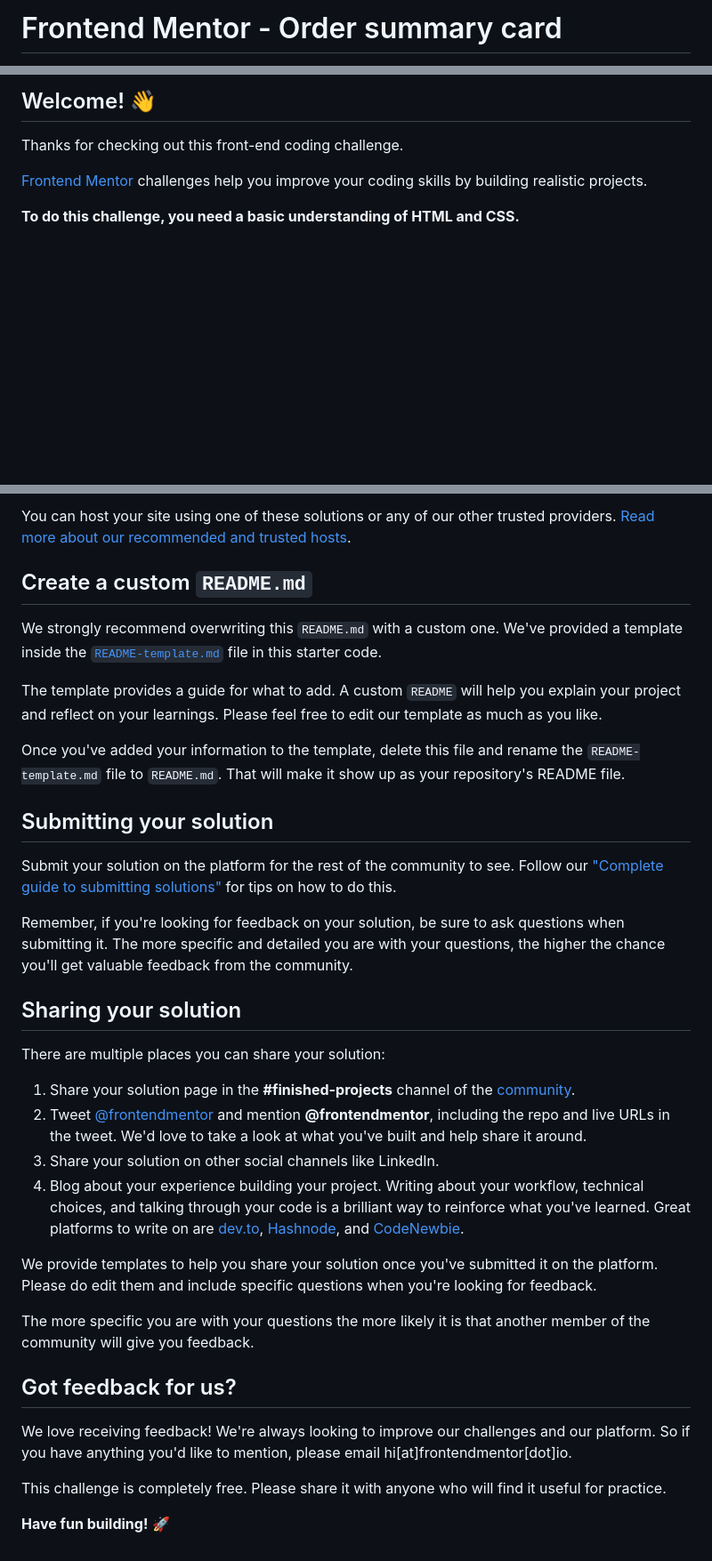
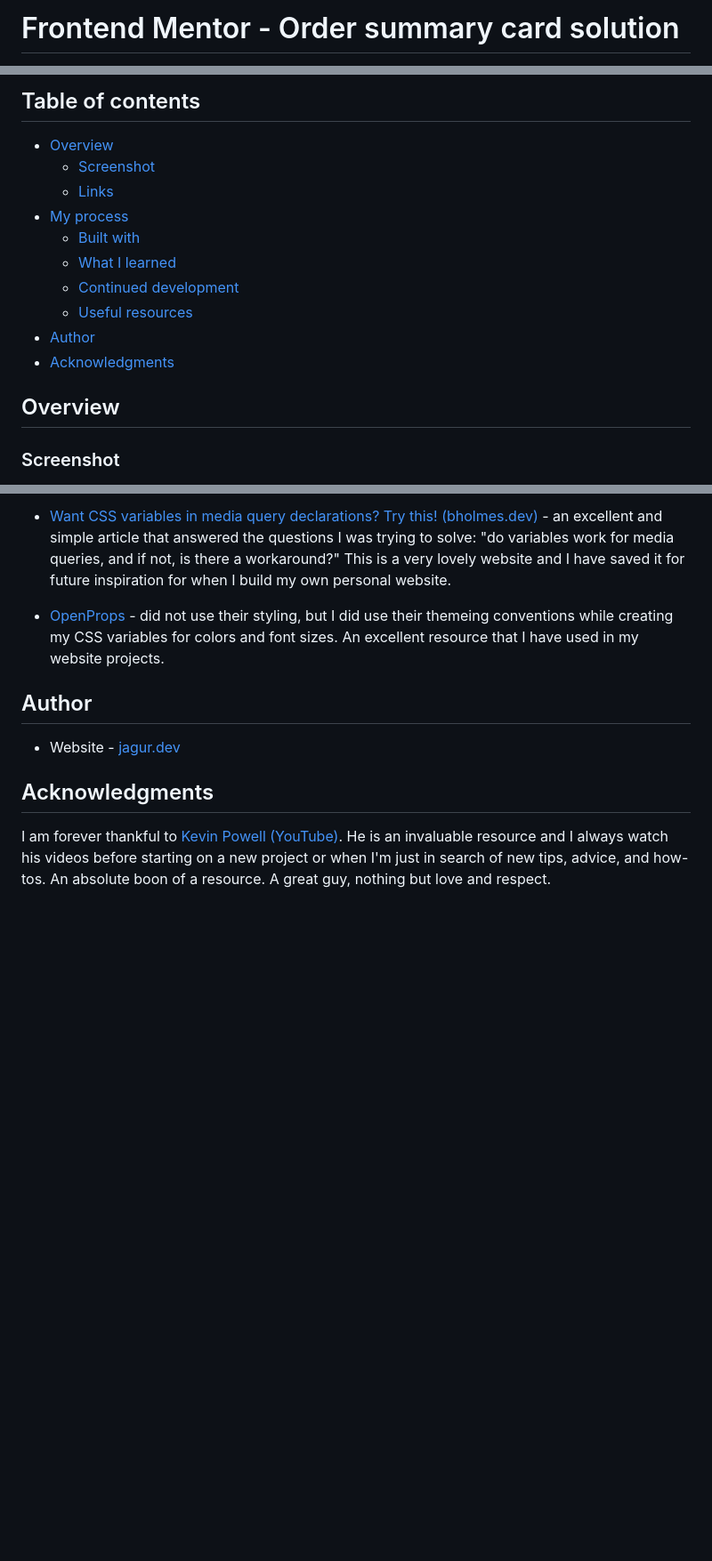
Before and after one commit to jagurdev/frontendprojects, a Markdown page: frontendmentor/order-summary-component-main/README.md, 3 parts joined by grey strips. Shown: that part at 89% size. GitHub-like rendering; blank space fills up the shorter version.

```diff
--- a/frontendmentor/order-summary-component-main/README.md
+++ b/frontendmentor/order-summary-component-main/README.md
@@ -1,2 +1,2 @@
-# Frontend Mentor - Order summary card
+# Frontend Mentor - Order summary card solution
 
@@ -4,9 +4,18 @@
 
-## Welcome! 👋
+## Table of contents
 
-Thanks for checking out this front-end coding challenge.
+- [Overview](#overview)
+  - [Screenshot](#screenshot)
+  - [Links](#links)
+- [My process](#my-process)
+  - [Built with](#built-with)
+  - [What I learned](#what-i-learned)
+  - [Continued development](#continued-development)
+  - [Useful resources](#useful-resources)
+- [Author](#author)
+- [Acknowledgments](#acknowledgments)
 
-[Frontend Mentor](https://www.frontendmentor.io) challenges help you improve your coding skills by building realistic projects.
+## Overview
 
-**To do this challenge, you need a basic understanding of HTML and CSS.**
+### Screenshot
 
@@ -55,37 +97,12 @@ As mentioned above, there are many ways to host your project for free. Our recom
 
-You can host your site using one of these solutions or any of our other trusted providers. [Read more about our recommended and trusted hosts](https://medium.com/frontend-mentor/frontend-mentor-trusted-hosting-providers-bf000dfebe).
+- [Want CSS variables in media query declarations? Try this! (bholmes.dev)](https://bholmes.dev/blog/alternative-to-css-variable-media-queries/) - an excellent and simple article that answered the questions I was trying to solve: "do variables work for media queries, and if not, is there a workaround?" This is a very lovely website and I have saved it for future inspiration for when I build my own personal website.
 
-## Create a custom `README.md`
+- [OpenProps](https://open-props.style) - did not use their styling, but I did use their themeing conventions while creating my CSS variables for colors and font sizes. An excellent resource that I have used in my website projects.
 
-We strongly recommend overwriting this `README.md` with a custom one. We've provided a template inside the [`README-template.md`](./README-template.md) file in this starter code.
+## Author
 
-The template provides a guide for what to add. A custom `README` will help you explain your project and reflect on your learnings. Please feel free to edit our template as much as you like.
+- Website - [jagur.dev](https://jagur.dev)
 
-Once you've added your information to the template, delete this file and rename the `README-template.md` file to `README.md`. That will make it show up as your repository's README file.
+## Acknowledgments
 
-## Submitting your solution
-
-Submit your solution on the platform for the rest of the community to see. Follow our ["Complete guide to submitting solutions"](https://medium.com/frontend-mentor/a-complete-guide-to-submitting-solutions-on-frontend-mentor-ac6384162248) for tips on how to do this.
-
-Remember, if you're looking for feedback on your solution, be sure to ask questions when submitting it. The more specific and detailed you are with your questions, the higher the chance you'll get valuable feedback from the community.
-
-## Sharing your solution
-
-There are multiple places you can share your solution:
-
-1. Share your solution page in the **#finished-projects** channel of the [community](https://www.frontendmentor.io/community).
-2. Tweet [@frontendmentor](https://twitter.com/frontendmentor) and mention **@frontendmentor**, including the repo and live URLs in the tweet. We'd love to take a look at what you've built and help share it around.
-3. Share your solution on other social channels like LinkedIn.
-4. Blog about your experience building your project. Writing about your workflow, technical choices, and talking through your code is a brilliant way to reinforce what you've learned. Great platforms to write on are [dev.to](https://dev.to/), [Hashnode](https://hashnode.com/), and [CodeNewbie](https://community.codenewbie.org/).
-
-We provide templates to help you share your solution once you've submitted it on the platform. Please do edit them and include specific questions when you're looking for feedback.
-
-The more specific you are with your questions the more likely it is that another member of the community will give you feedback.
-
-## Got feedback for us?
-
-We love receiving feedback! We're always looking to improve our challenges and our platform. So if you have anything you'd like to mention, please email hi[at]frontendmentor[dot]io.
-
-This challenge is completely free. Please share it with anyone who will find it useful for practice.
-
-**Have fun building!** 🚀
+I am forever thankful to [Kevin Powell (YouTube)](https://www.youtube.com/@KevinPowell). He is an invaluable resource and I always watch his videos before starting on a new project or when I'm just in search of new tips, advice, and how-tos. An absolute boon of a resource. A great guy, nothing but love and respect.
```
Also changed, not shown: other parts of frontendmentor/order-summary-component-main/README.md (+59 -26 lines), frontendmentor/order-summary-component-main/README-template.md (deleted, +0 -110 lines).
